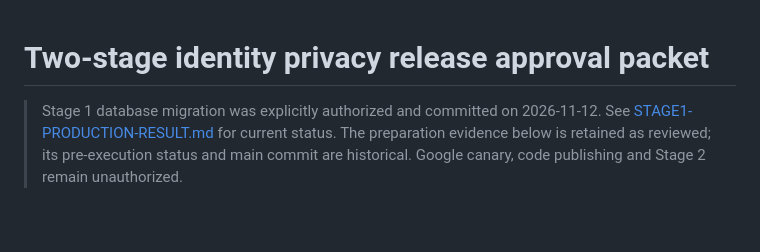
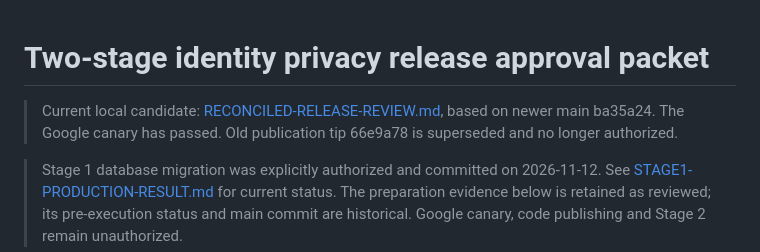
Before and after one commit to seyistarr/Freeupperr, a Markdown page: docs/identity/TWO-STAGE-RELEASE.md, the part around the change. Drawn GitHub-style; blank space fills up the shorter version.

Commit message:
docs(identity): review reconciled release on current chat main

```diff
--- a/docs/identity/TWO-STAGE-RELEASE.md
+++ b/docs/identity/TWO-STAGE-RELEASE.md
@@ -1,4 +1,6 @@
 # Two-stage identity privacy release approval packet
+
+> Current local candidate: [RECONCILED-RELEASE-REVIEW.md](RECONCILED-RELEASE-REVIEW.md), based on newer main ba35a24. The Google canary has passed. Old publication tip 66e9a78 is superseded and no longer authorized.
 
 > Stage 1 database migration was explicitly authorized and committed on 2026-11-12. See [STAGE1-PRODUCTION-RESULT.md](STAGE1-PRODUCTION-RESULT.md) for current status. The preparation evidence below is retained as reviewed; its pre-execution status and main commit are historical. Google canary, code publishing and Stage 2 remain unauthorized.
 
```
Also changed, not shown: docs/identity/RECONCILED-RELEASE-REVIEW.md (added, +87 -0 lines).
